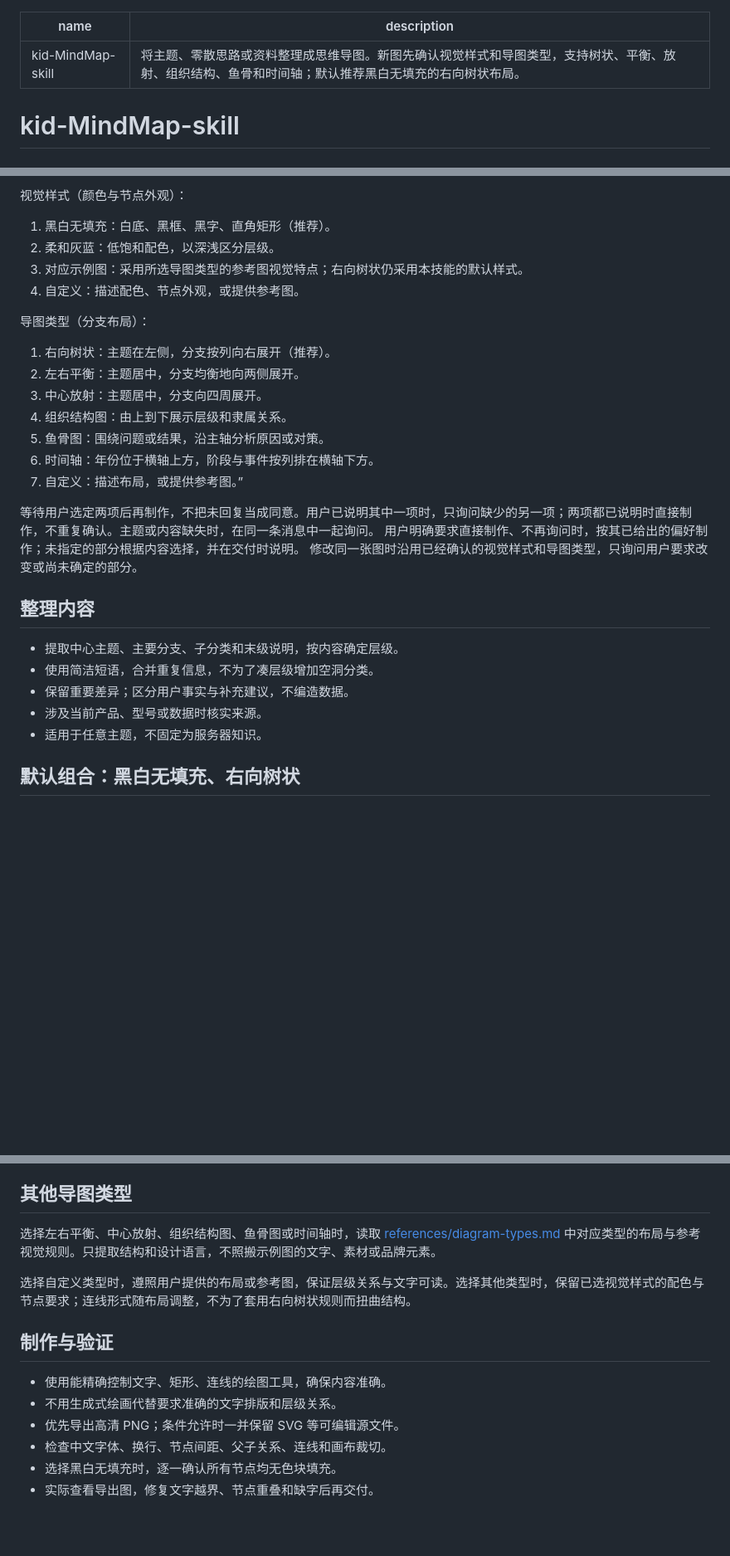
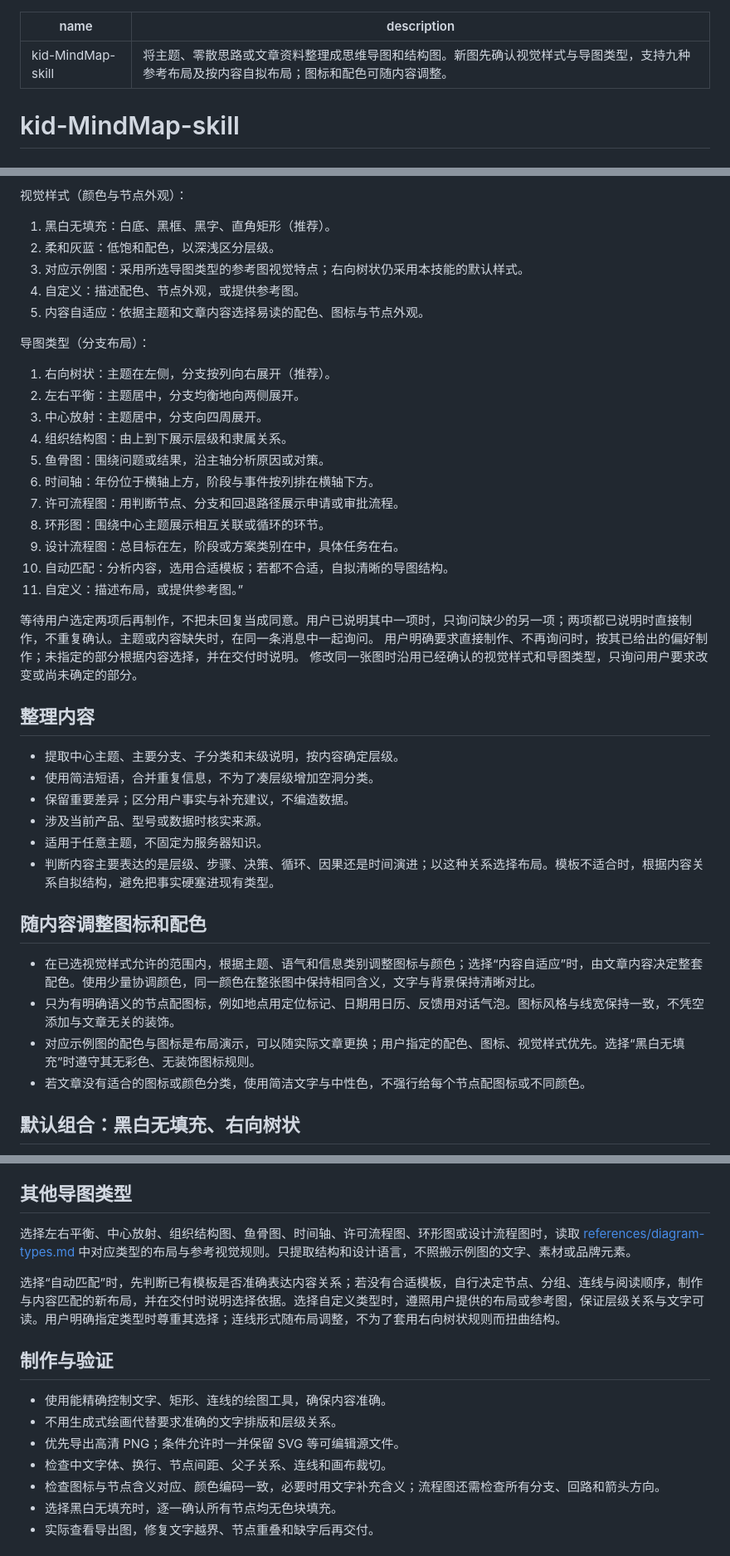
Before and after one commit to y-s03/kid-MindMap-skill, a Markdown page: SKILL.md, 3 parts joined by grey strips. Shown at 83% size. GitHub-like rendering; blank space fills up the shorter version.

Commit message:
Add three diagram templates and adaptive styling

```diff
--- a/SKILL.md
+++ b/SKILL.md
@@ -1,6 +1,6 @@
 ---
 name: kid-MindMap-skill
-description: 将主题、零散思路或资料整理成思维导图。新图先确认视觉样式和导图类型，支持树状、平衡、放射、组织结构、鱼骨和时间轴；默认推荐黑白无填充的右向树状布局。
+description: 将主题、零散思路或文章资料整理成思维导图和结构图。新图先确认视觉样式与导图类型，支持九种参考布局及按内容自拟布局；图标和配色可随内容调整。
 ---
 
 # kid-MindMap-skill
@@ -16,6 +16,7 @@ description: 将主题、零散思路或资料整理成思维导图。新图先
 2. 柔和灰蓝：低饱和配色，以深浅区分层级。
 3. 对应示例图：采用所选导图类型的参考图视觉特点；右向树状仍采用本技能的默认样式。
 4. 自定义：描述配色、节点外观，或提供参考图。
+5. 内容自适应：依据主题和文章内容选择易读的配色、图标与节点外观。
 
 导图类型（分支布局）：
 1. 右向树状：主题在左侧，分支按列向右展开（推荐）。
@@ -24,7 +25,11 @@ description: 将主题、零散思路或资料整理成思维导图。新图先
 4. 组织结构图：由上到下展示层级和隶属关系。
 5. 鱼骨图：围绕问题或结果，沿主轴分析原因或对策。
 6. 时间轴：年份位于横轴上方，阶段与事件按列排在横轴下方。
-7. 自定义：描述布局，或提供参考图。”
+7. 许可流程图：用判断节点、分支和回退路径展示申请或审批流程。
+8. 环形图：围绕中心主题展示相互关联或循环的环节。
+9. 设计流程图：总目标在左，阶段或方案类别在中，具体任务在右。
+10. 自动匹配：分析内容，选用合适模板；若都不合适，自拟清晰的导图结构。
+11. 自定义：描述布局，或提供参考图。”
 
 等待用户选定两项后再制作，不把未回复当成同意。用户已说明其中一项时，只询问缺少的另一项；两项都已说明时直接制作，不重复确认。主题或内容缺失时，在同一条消息中一起询问。
 用户明确要求直接制作、不再询问时，按其已给出的偏好制作；未指定的部分根据内容选择，并在交付时说明。
@@ -37,6 +42,14 @@ description: 将主题、零散思路或资料整理成思维导图。新图先
 - 保留重要差异；区分用户事实与补充建议，不编造数据。
 - 涉及当前产品、型号或数据时核实来源。
 - 适用于任意主题，不固定为服务器知识。
+- 判断内容主要表达的是层级、步骤、决策、循环、因果还是时间演进；以这种关系选择布局。模板不适合时，根据内容关系自拟结构，避免把事实硬塞进现有类型。
+
+## 随内容调整图标和配色
+
+- 在已选视觉样式允许的范围内，根据主题、语气和信息类别调整图标与颜色；选择“内容自适应”时，由文章内容决定整套配色。使用少量协调颜色，同一颜色在整张图中保持相同含义，文字与背景保持清晰对比。
+- 只为有明确语义的节点配图标，例如地点用定位标记、日期用日历、反馈用对话气泡。图标风格与线宽保持一致，不凭空添加与文章无关的装饰。
+- 对应示例图的配色与图标是布局演示，可以随实际文章更换；用户指定的配色、图标、视觉样式优先。选择“黑白无填充”时遵守其无彩色、无装饰图标规则。
+- 若文章没有适合的图标或颜色分类，使用简洁文字与中性色，不强行给每个节点配图标或不同颜色。
 
 ## 默认组合：黑白无填充、右向树状
 
@@ -71,9 +84,9 @@ description: 将主题、零散思路或资料整理成思维导图。新图先
 
 ## 其他导图类型
 
-选择左右平衡、中心放射、组织结构图、鱼骨图或时间轴时，读取 [references/diagram-types.md](references/diagram-types.md) 中对应类型的布局与参考视觉规则。只提取结构和设计语言，不照搬示例图的文字、素材或品牌元素。
+选择左右平衡、中心放射、组织结构图、鱼骨图、时间轴、许可流程图、环形图或设计流程图时，读取 [references/diagram-types.md](references/diagram-types.md) 中对应类型的布局与参考视觉规则。只提取结构和设计语言，不照搬示例图的文字、素材或品牌元素。
 
-选择自定义类型时，遵照用户提供的布局或参考图，保证层级关系与文字可读。选择其他类型时，保留已选视觉样式的配色与节点要求；连线形式随布局调整，不为了套用右向树状规则而扭曲结构。
+选择“自动匹配”时，先判断已有模板是否准确表达内容关系；若没有合适模板，自行决定节点、分组、连线与阅读顺序，制作与内容匹配的新布局，并在交付时说明选择依据。选择自定义类型时，遵照用户提供的布局或参考图，保证层级关系与文字可读。用户明确指定类型时尊重其选择；连线形式随布局调整，不为了套用右向树状规则而扭曲结构。
 
 ## 制作与验证
 
@@ -81,6 +94,7 @@ description: 将主题、零散思路或资料整理成思维导图。新图先
 - 不用生成式绘画代替要求准确的文字排版和层级关系。
 - 优先导出高清 PNG；条件允许时一并保留 SVG 等可编辑源文件。
 - 检查中文字体、换行、节点间距、父子关系、连线和画布裁切。
+- 检查图标与节点含义对应、颜色编码一致，必要时用文字补充含义；流程图还需检查所有分支、回路和箭头方向。
 - 选择黑白无填充时，逐一确认所有节点均无色块填充。
 - 实际查看导出图，修复文字越界、节点重叠和缺字后再交付。
 
```
Also changed, not shown: README.md (+21 -4 lines), references/diagram-types.md (+28 -1 lines), references/images/design-flow-example.png (added), references/images/permit-flow-example.png (added), references/images/ring-example.png (added), 1 other file.
